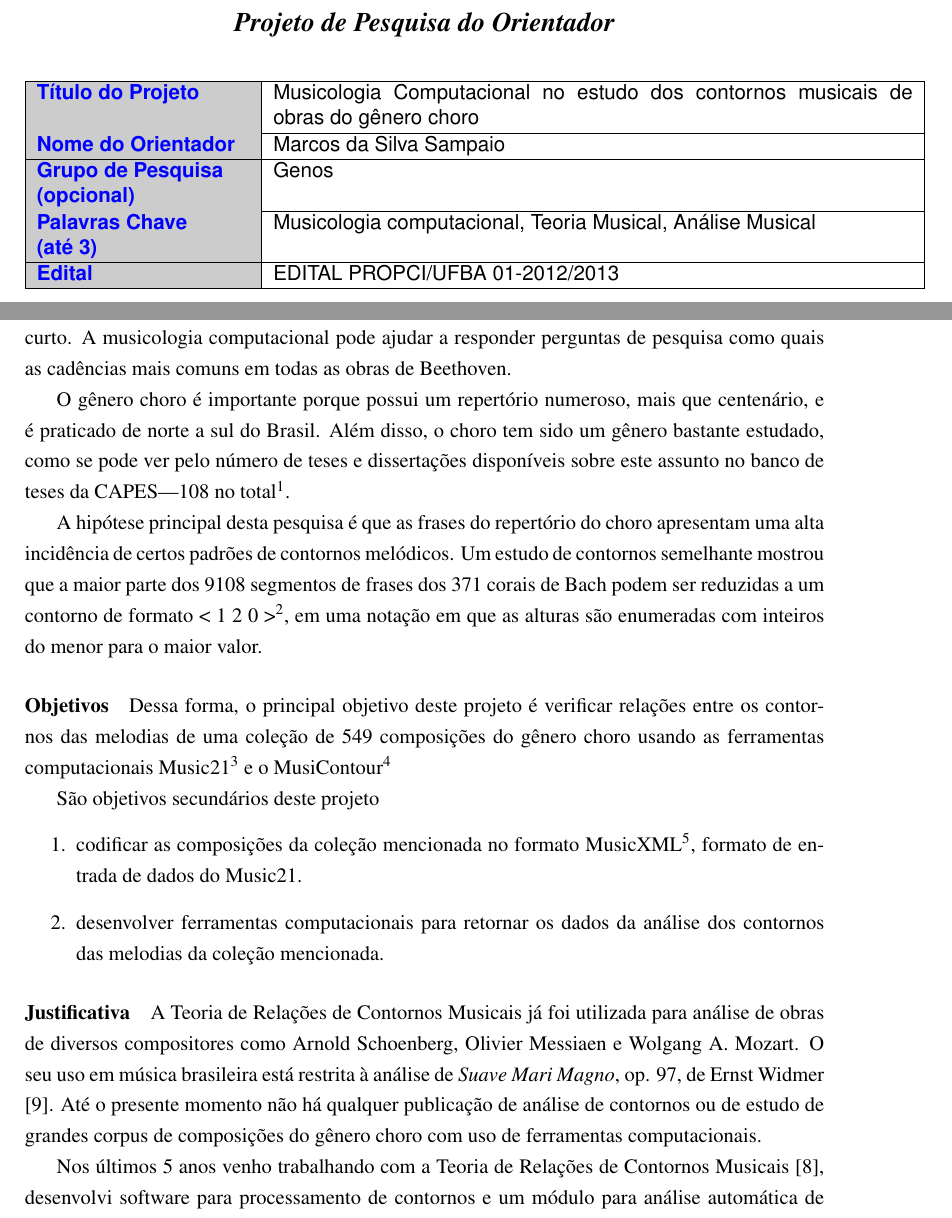
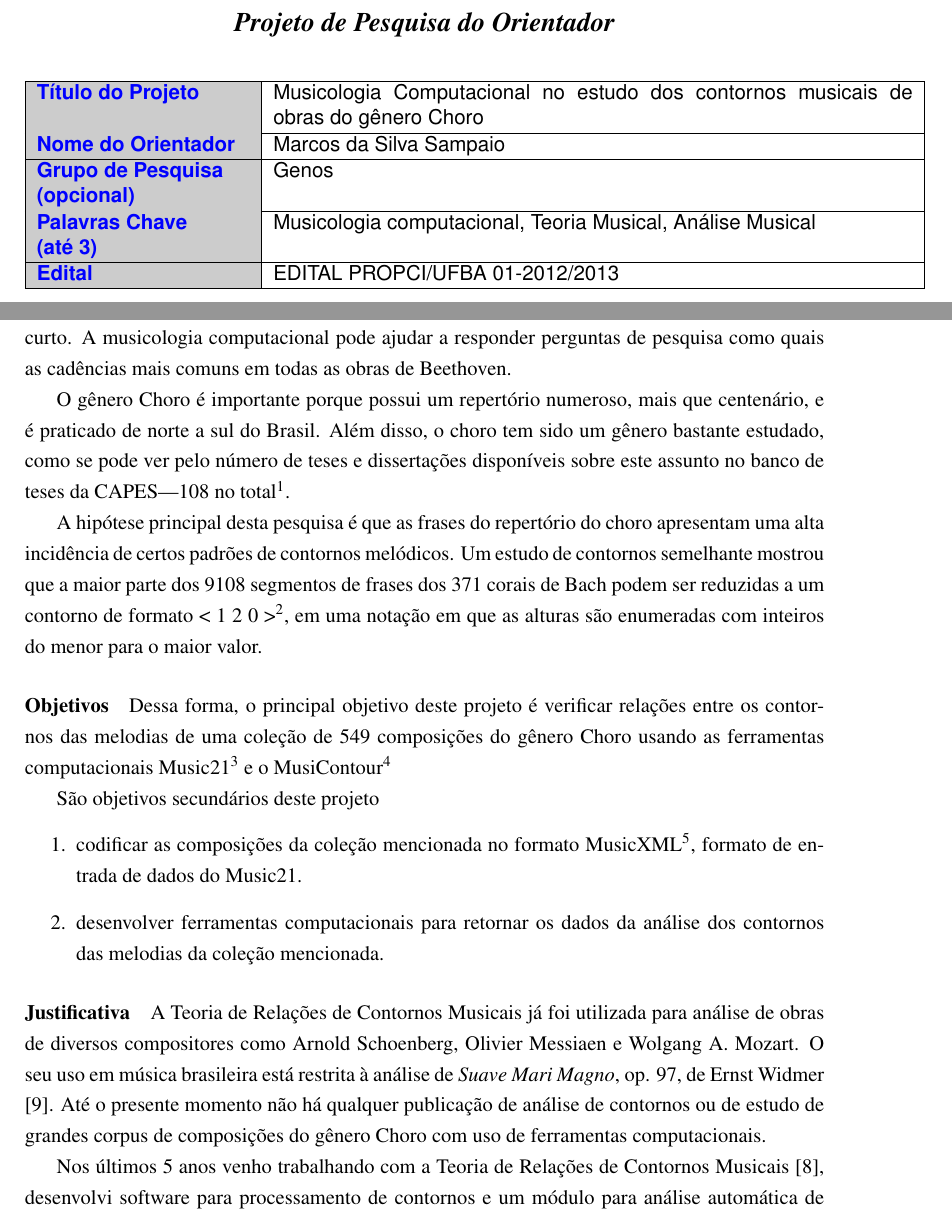
Before and after one commit to msampaio/projeto-pibic-contornos-choro-2012, a LaTeX document (projeto-pibic-contornos-choro.tex): two parts of pages 1 and 2 of 6, joined at a grey line, cut so that both start at the same text. Compiled offline with pdfLaTeX.

Commit message:
Pequenas correções

```diff
--- a/projeto-pibic-contornos-choro.tex
+++ b/projeto-pibic-contornos-choro.tex
@@ -24,7 +24,7 @@
 % {O estudo dos contornos musicais do gênero choro com uso de
 %   ferramentas computacionais}
 {Musicologia Computacional no estudo dos contornos musicais de obras
-  do gênero choro}
+  do gênero Choro}
 {Marcos da Silva Sampaio}
 {Genos}
 {Musicologia computacional, Teoria Musical, Análise Musical}
@@ -50,7 +50,7 @@ musicologia computacional pode ajudar a responder perguntas de
 pesquisa como quais as cadências mais comuns em todas as obras de
 Beethoven.
 
-O gênero choro é importante porque possui um repertório numeroso, mais
+O gênero Choro é importante porque possui um repertório numeroso, mais
 que centenário, e é praticado de norte a sul do Brasil. Além disso, o
 choro tem sido um gênero bastante estudado, como se pode ver pelo
 número de teses e dissertações disponíveis sobre este assunto no banco
@@ -70,7 +70,7 @@ enumeradas com inteiros do menor para o maior valor.
 
 Dessa forma, o principal objetivo deste projeto é verificar relações
 entre os contornos das melodias de uma coleção de 549 composições do
-gênero choro usando as ferramentas computacionais
+gênero Choro usando as ferramentas computacionais
 Music21\footnote{Disponível em \url{http://mit.edu/music21}.} e o
 MusiContour\footnote{Disponível em
   \url{http://genosmus.com/MusiContour}.}
@@ -94,7 +94,7 @@ Olivier Messiaen e Wolgang A. Mozart. O seu uso em música brasileira
 está restrita à análise de \opus{Suave Mari Magno}, op. 97, de Ernst
 Widmer \cite{Thiesen2005}. Até o presente momento não há qualquer
 publicação de análise de contornos ou de estudo de grandes corpus de
-composições do gênero choro com uso de ferramentas computacionais.
+composições do gênero Choro com uso de ferramentas computacionais.
 
 Nos últimos 5 anos venho trabalhando com a Teoria de Relações de
 Contornos Musicais \cite{Sampaio2008}, desenvolvi software para
```
Also changed, not shown: justificativa-aluno-contornos-choro.txt (+9 -9 lines).
